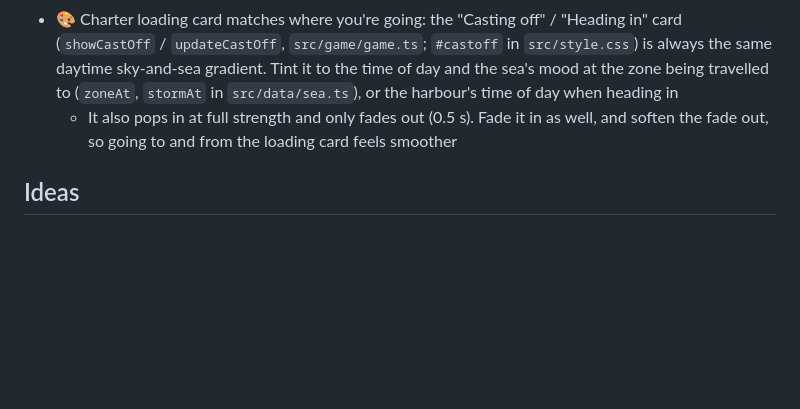
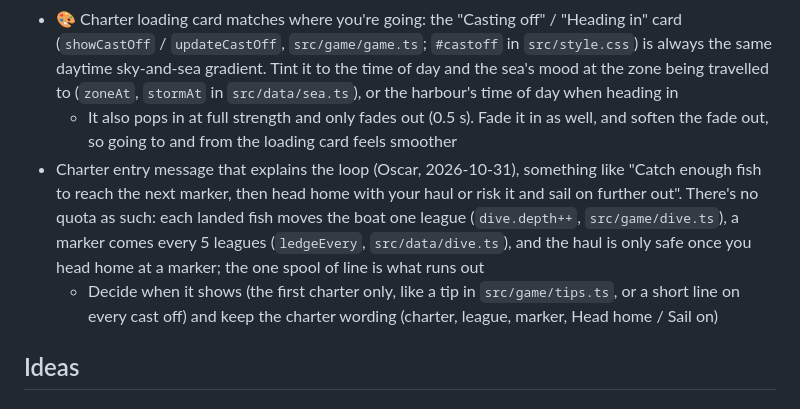
Before and after one commit to O-Chavez/browser-fishing, a Markdown page: TODO.md, the part around the change. Rendered like a GitHub page; blank space fills up the shorter version.

Commit message:
Add TODO: charter entry message that explains the loop
Co-Authored-By: Claude Opus 5.5 <noreply@anthropic.com>

```diff
--- a/TODO.md
+++ b/TODO.md
@@ -11,6 +11,8 @@ Finished items move to [DONE.md](DONE.md).
 - 🎨 Charter fares from level gifts: every 5th level past 50 banks a fare for the charters (`gifts.fares` in `src/game/state.ts`, `levelGifts` in `progression.ts`, `BACKPAY_GIFTS` in `economy.ts`), but the charters as built have no fares, and players can't see them. Decide what they become (Black Pearls, say) or retire them
 - 🎨 Charter loading card matches where you're going: the "Casting off" / "Heading in" card (`showCastOff` / `updateCastOff`, `src/game/game.ts`; `#castoff` in `src/style.css`) is always the same daytime sky-and-sea gradient. Tint it to the time of day and the sea's mood at the zone being travelled to (`zoneAt`, `stormAt` in `src/data/sea.ts`), or the harbour's time of day when heading in
   - It also pops in at full strength and only fades out (0.5 s). Fade it in as well, and soften the fade out, so going to and from the loading card feels smoother
+- Charter entry message that explains the loop (Oscar, 2026-10-31), something like "Catch enough fish to reach the next marker, then head home with your haul or risk it and sail on further out". There's no quota as such: each landed fish moves the boat one league (`dive.depth++`, `src/game/dive.ts`), a marker comes every 5 leagues (`ledgeEvery`, `src/data/dive.ts`), and the haul is only safe once you head home at a marker; the one spool of line is what runs out
+  - Decide when it shows (the first charter only, like a tip in `src/game/tips.ts`, or a short line on every cast off) and keep the charter wording (charter, league, marker, Head home / Sail on)
 
 ## Ideas
 
```
